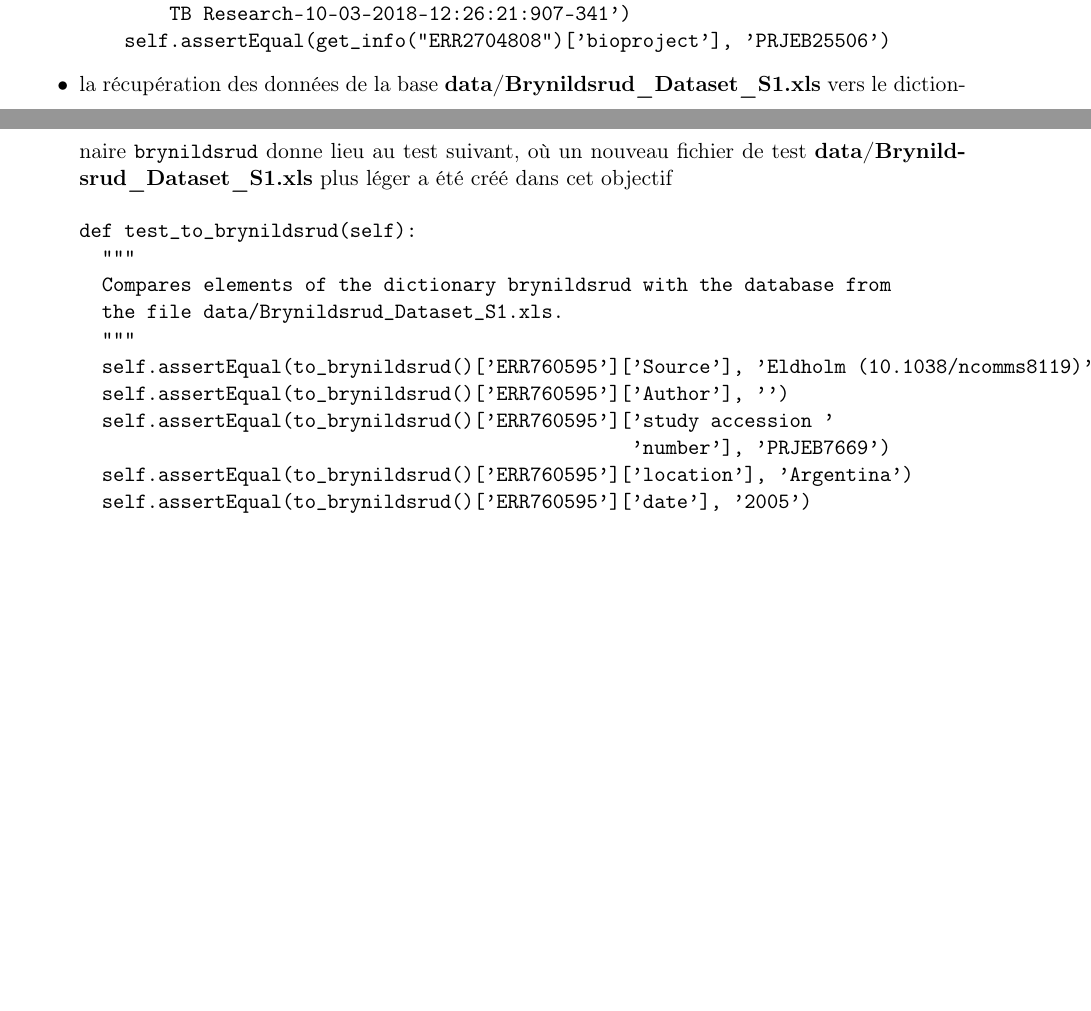
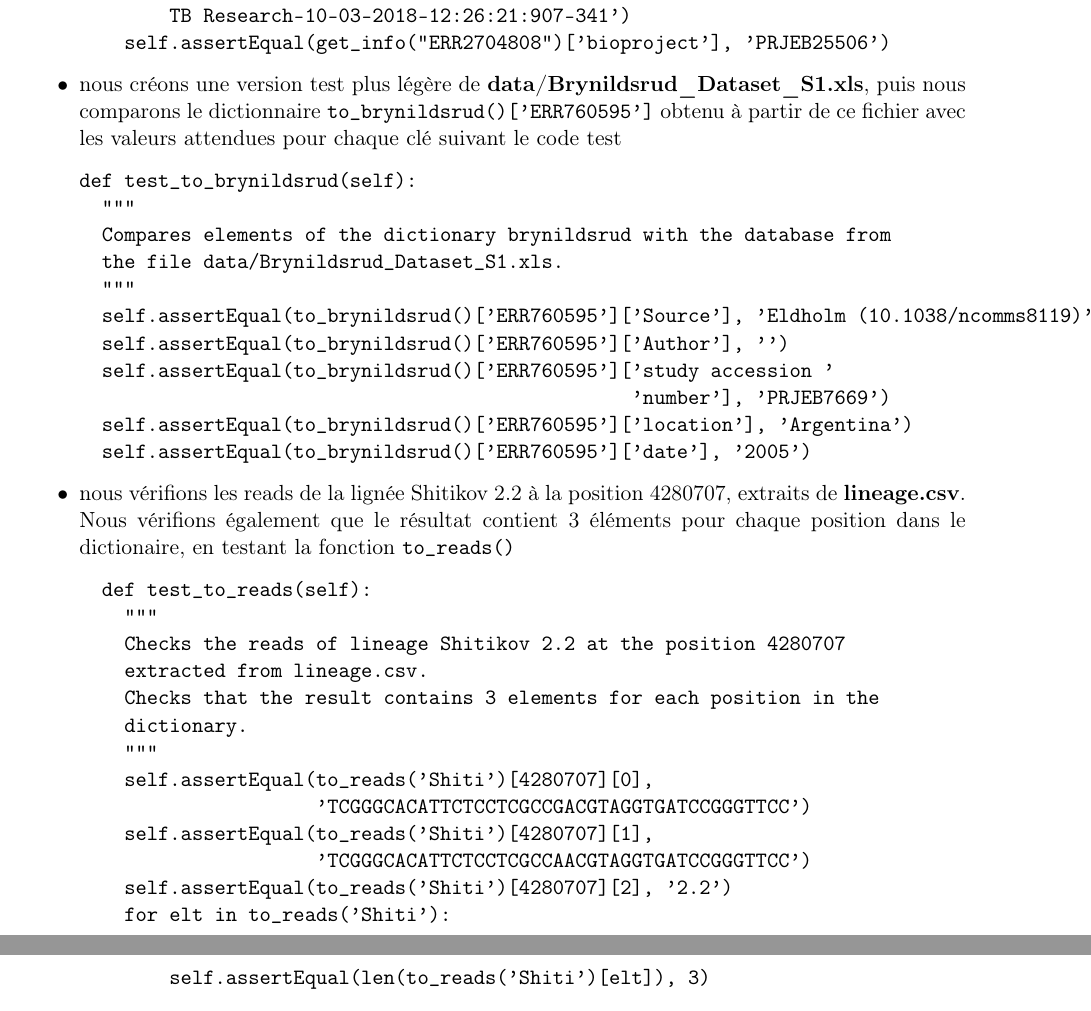
Before and after one commit to stephane-robin/Etat_art, a LaTeX document (rapport.tex): two parts of pages 61 and 62 of 78 before the commit and two parts of pages 60 and 61 of 78 after it, joined at a grey line, cut so that both start at the same text, the shorter picture padded with empty space. Compiled offline with pdfLaTeX.

Commit message:
working on unittest

```diff
--- a/rapport.tex
+++ b/rapport.tex
@@ -2213,3 +2233,40 @@ Le module \textit{unittest} fonctionne essentiellement avec des méthodes d'asse
+       'Centre of Excellence for Biomedical TB research, SAMRC Centre for
+        TB Research-10-03-2018-12:26:21:907-341')
+    self.assertEqual(get_info("ERR2704808")['bioproject'], 'PRJEB25506')
+\end{verbatim}
+\item nous créons une version test plus légère de \textbf{data/Brynildsrud\_Dataset\_S1.xls}, puis nous comparons le dictionnaire \texttt{to\_brynildsrud()['ERR760595']} obtenu à partir de ce fichier avec les valeurs attendues pour chaque clé suivant le code test
+\begin{verbatim}
+def test_to_brynildsrud(self):
+  """
+  Compares elements of the dictionary brynildsrud with the database from
+  the file data/Brynildsrud_Dataset_S1.xls.
+  """
+  self.assertEqual(to_brynildsrud()['ERR760595']['Source'], 'Eldholm (10.1038/ncomms8119)')
+  self.assertEqual(to_brynildsrud()['ERR760595']['Author'], '')
+  self.assertEqual(to_brynildsrud()['ERR760595']['study accession '
+                                                 'number'], 'PRJEB7669')
+  self.assertEqual(to_brynildsrud()['ERR760595']['location'], 'Argentina')
+  self.assertEqual(to_brynildsrud()['ERR760595']['date'], '2005')
+\end{verbatim}
+\item nous vérifions les reads de la lignée Shitikov 2.2 à la position 4280707, extraits de \textbf{lineage.csv}. Nous vérifions également que le résultat contient 3 éléments pour chaque position dans le dictionaire, en testant la fonction \texttt{to\_reads()}
+\begin{verbatim}
+  def test_to_reads(self):
+    """
+    Checks the reads of lineage Shitikov 2.2 at the position 4280707
+    extracted from lineage.csv.
+    Checks that the result contains 3 elements for each position in the
+    dictionary.
+    """
+    self.assertEqual(to_reads('Shiti')[4280707][0],
+                     'TCGGGCACATTCTCCTCGCCGACGTAGGTGATCCGGGTTCC')
+    self.assertEqual(to_reads('Shiti')[4280707][1],
+                     'TCGGGCACATTCTCCTCGCCAACGTAGGTGATCCGGGTTCC')
+    self.assertEqual(to_reads('Shiti')[4280707][2], '2.2')
+    for elt in to_reads('Shiti'):
+        self.assertEqual(len(to_reads('Shiti')[elt]), 3)
+\end{verbatim}
+\end{itemize}
+
 Nous commençons par analyser la fonction \texttt{collect\_sra()} du module \textbf{\_\_main\_\_.py} dans un permier scénario de tests.
 \begin{itemize}
 \item le téléchargement des fichiers \textit{.fasta} est déjà testé dans le code avec la ligne
@@ -2316,22 +2354,4 @@ Le second scénario de tests concerne le module \textbf{fonctions.py}.
-       'Centre of Excellence for Biomedical TB research, SAMRC Centre for
-        TB Research-10-03-2018-12:26:21:907-341')
-    self.assertEqual(get_info("ERR2704808")['bioproject'], 'PRJEB25506')
-\end{verbatim}
-\item la récupération des données de la base \textbf{data/Brynildsrud\_Dataset\_S1.xls} vers le dictionnaire \texttt{brynildsrud} donne lieu au test suivant, où un nouveau fichier de test \textbf{data/Brynildsrud\_Dataset\_S1.xls} plus léger a été créé dans cet objectif
-\begin{verbatim}
-def test_to_brynildsrud(self):
-  """
-  Compares elements of the dictionary brynildsrud with the database from
-  the file data/Brynildsrud_Dataset_S1.xls.
-  """
-  self.assertEqual(to_brynildsrud()['ERR760595']['Source'], 'Eldholm (10.1038/ncomms8119)')
-  self.assertEqual(to_brynildsrud()['ERR760595']['Author'], '')
-  self.assertEqual(to_brynildsrud()['ERR760595']['study accession '
-                                                 'number'], 'PRJEB7669')
-  self.assertEqual(to_brynildsrud()['ERR760595']['location'], 'Argentina')
-  self.assertEqual(to_brynildsrud()['ERR760595']['date'], '2005')
-\end{verbatim}
-\end{itemize}
+
 
 
 % LES TESTS D'INTEGRATION -----------------------------
```
Also changed, not shown: rapport.ind, rapport.pdf, rapport.tex (39 more changed lines), 2 other files.
